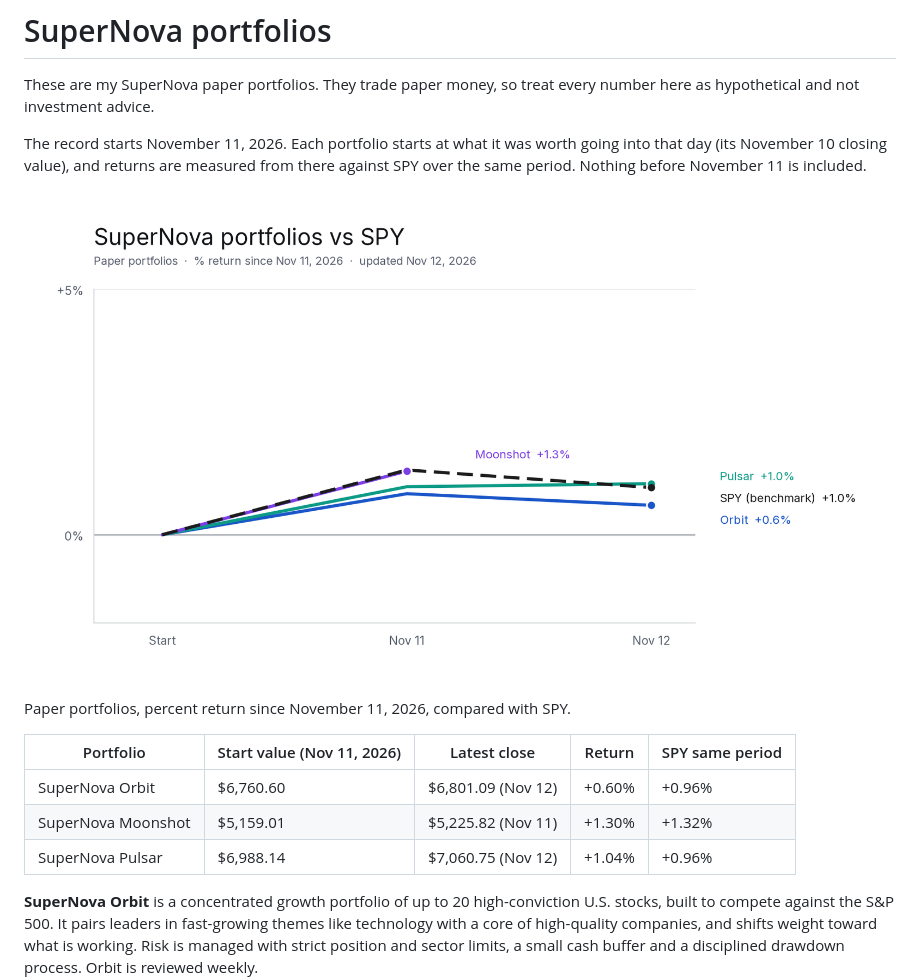
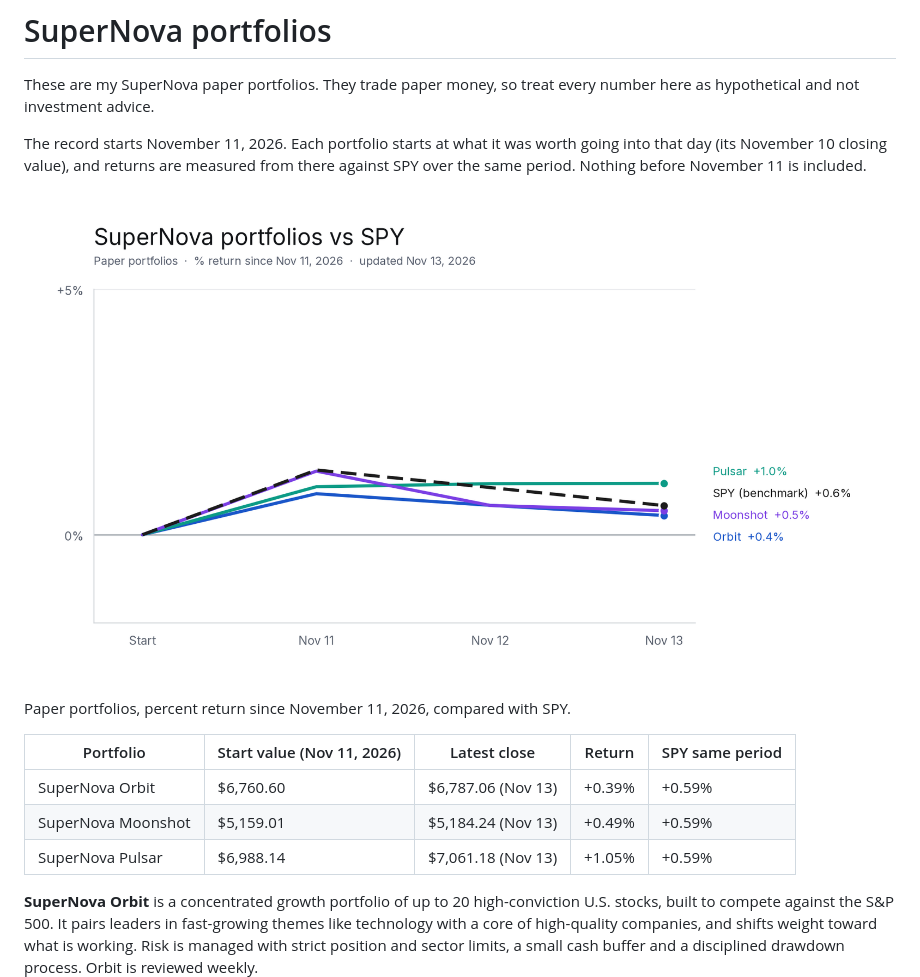
Before and after one commit to Yelafox1/supernova-portfolios, a Markdown page: README.md, the part around the change. GitHub-like rendering; pictures changed too: chart.png.

Commit message:
Update for 2026-11-13

```diff
--- a/README.md
+++ b/README.md
@@ -10,9 +10,9 @@ Paper portfolios, percent return since November 11, 2026, compared with SPY.
 
 | Portfolio | Start value (Nov 11, 2026) | Latest close | Return | SPY same period |
 |---|---|---|---|---|
-| SuperNova Orbit | $6,760.60 | $6,801.09 (Nov 12) | +0.60% | +0.96% |
-| SuperNova Moonshot | $5,159.01 | $5,225.82 (Nov 11) | +1.30% | +1.32% |
-| SuperNova Pulsar | $6,988.14 | $7,060.75 (Nov 12) | +1.04% | +0.96% |
+| SuperNova Orbit | $6,760.60 | $6,787.06 (Nov 13) | +0.39% | +0.59% |
+| SuperNova Moonshot | $5,159.01 | $5,184.24 (Nov 13) | +0.49% | +0.59% |
+| SuperNova Pulsar | $6,988.14 | $7,061.18 (Nov 13) | +1.05% | +0.59% |
 
 **SuperNova Orbit** is a concentrated growth portfolio of up to 20 high-conviction U.S. stocks, built to compete against the S&P 500. It pairs leaders in fast-growing themes like technology with a core of high-quality companies, and shifts weight toward what is working. Risk is managed with strict position and sector limits, a small cash buffer and a disciplined drawdown process. Orbit is reviewed weekly.
 
```
Also changed, not shown: 6 other files.
